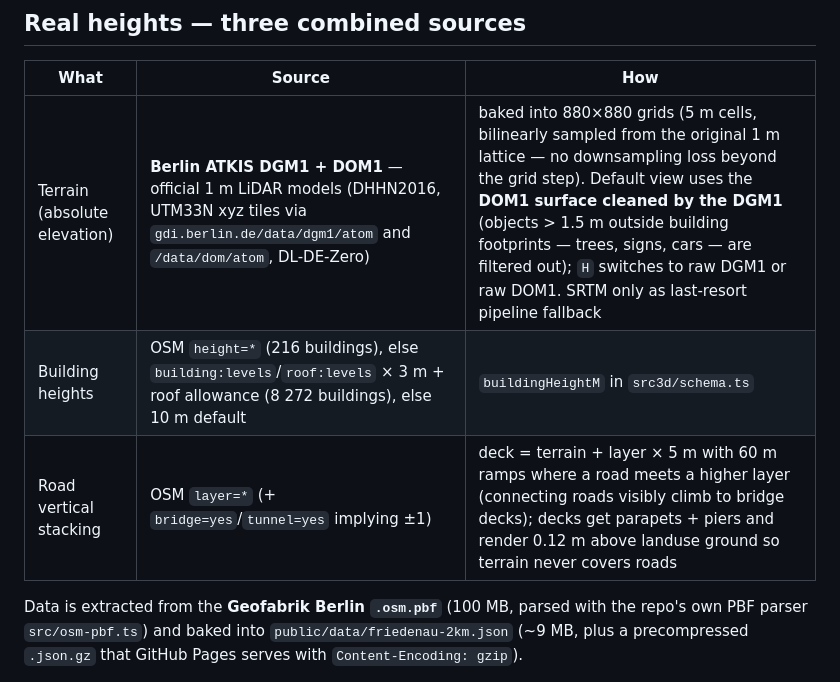
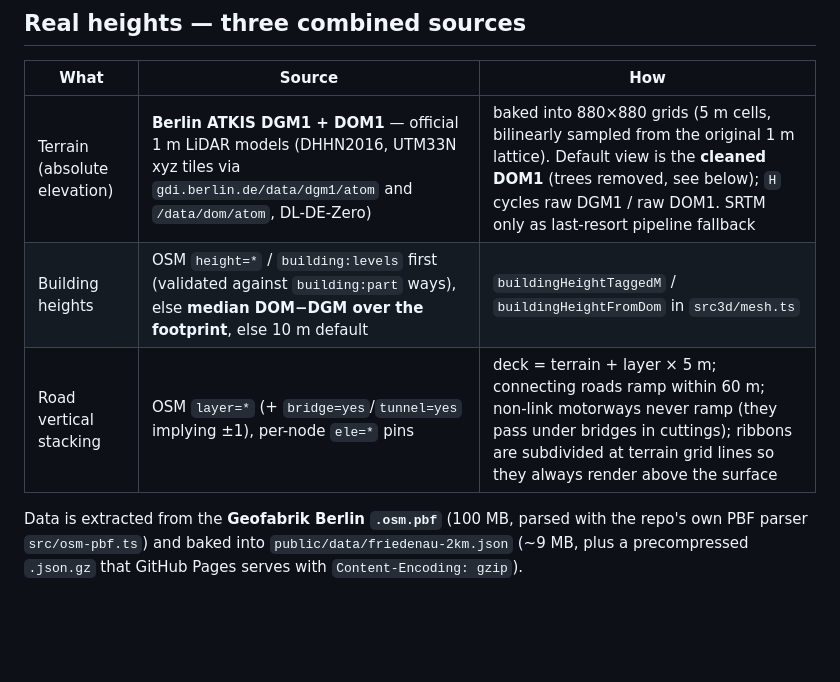
Before and after one commit to svenpilz/vibe, a Markdown page: README.md, the part around one of its changes. Rendered like a GitHub page; blank space fills up the shorter version.

```diff
--- a/README.md
+++ b/README.md
@@ -38,9 +38,9 @@ follows the bare-earth DGM1 terrain with extra drag. Buildings block the car.
 
 | What | Source | How |
 |---|---|---|
-| Terrain (absolute elevation) | **Berlin ATKIS DGM1 + DOM1** — official 1 m LiDAR models (DHHN2016, UTM33N xyz tiles via `gdi.berlin.de/data/dgm1/atom` and `/data/dom/atom`, DL-DE-Zero) | baked into 880×880 grids (5 m cells, bilinearly sampled from the original 1 m lattice — no downsampling loss beyond the grid step). Default view uses the **DOM1 surface cleaned by the DGM1** (objects > 1.5 m outside building footprints — trees, signs, cars — are filtered out); `H` switches to raw DGM1 or raw DOM1. SRTM only as last-resort pipeline fallback |
-| Building heights | OSM `height=*` (216 buildings), else `building:levels`/`roof:levels` × 3 m + roof allowance (8 272 buildings), else 10 m default | `buildingHeightM` in `src3d/schema.ts` |
-| Road vertical stacking | OSM `layer=*` (+ `bridge=yes`/`tunnel=yes` implying ±1) | deck = terrain + layer × 5 m with 60 m ramps where a road meets a higher layer (connecting roads visibly climb to bridge decks); decks get parapets + piers and render 0.12 m above landuse ground so terrain never covers roads |
+| Terrain (absolute elevation) | **Berlin ATKIS DGM1 + DOM1** — official 1 m LiDAR models (DHHN2016, UTM33N xyz tiles via `gdi.berlin.de/data/dgm1/atom` and `/data/dom/atom`, DL-DE-Zero) | baked into 880×880 grids (5 m cells, bilinearly sampled from the original 1 m lattice). Default view is the **cleaned DOM1** (trees removed, see below); `H` cycles raw DGM1 / raw DOM1. SRTM only as last-resort pipeline fallback |
+| Building heights | OSM `height=*` / `building:levels` first (validated against `building:part` ways), else **median DOM−DGM over the footprint**, else 10 m default | `buildingHeightTaggedM` / `buildingHeightFromDom` in `src3d/mesh.ts` |
+| Road vertical stacking | OSM `layer=*` (+ `bridge=yes`/`tunnel=yes` implying ±1), per-node `ele=*` pins | deck = terrain + layer × 5 m; connecting roads ramp within 60 m; non-link motorways never ramp (they pass under bridges in cuttings); ribbons are subdivided at terrain grid lines so they always render above the surface |
 
 Data is extracted from the **Geofabrik Berlin `.osm.pbf`** (100 MB, parsed with the repo's own
 PBF parser `src/osm-pbf.ts`) and baked into `public/data/friedenau-2km.json` (~9 MB, plus a
```
Also changed, not shown: other parts of README.md (+40 -0 lines).
